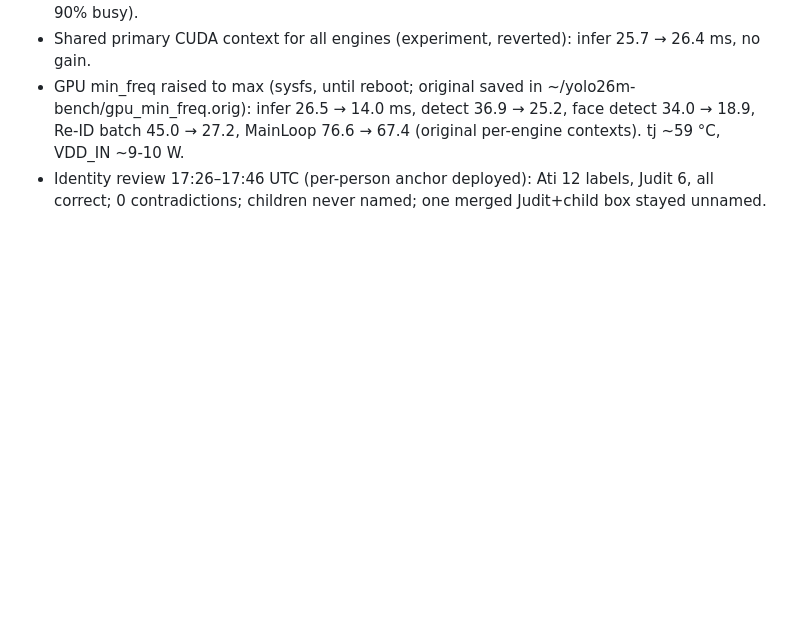
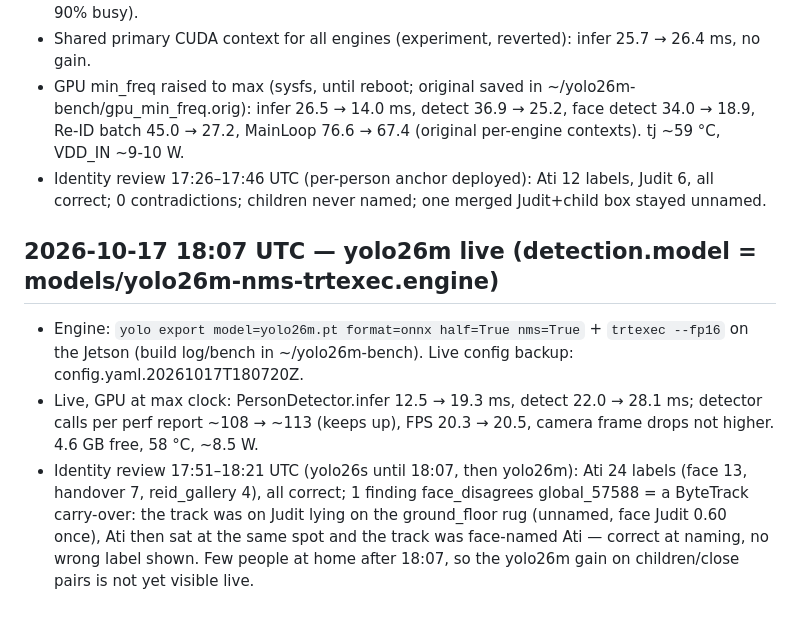
Before and after one commit to kesziattila/home-person-id, a Markdown page: docs/TUNING_LOG.md, the part around the change. GitHub-like rendering; blank space fills up the shorter version.

Commit message:
Log yolo26m live switch and evening review
yolo26m runs live since 18:07 UTC at max GPU clock: detect 22.0 ->
28.1 ms, the detector keeps up and FPS is unchanged. Identity review
17:51-18:21 UTC: 24 Ati labels, all correct; the one face_disagrees
finding was a track carried over from Judit to Ati, named correctly.

Co-Authored-By: Claude Opus 5.5 <noreply@anthropic.com>
Claude-Session: https://claude.ai/code/session_01KFkFfKTztiwhp3cFVQCfrX

```diff
--- a/docs/TUNING_LOG.md
+++ b/docs/TUNING_LOG.md
@@ -307,3 +307,15 @@ identity and "last known room" — not continuous identity of every person at ev
   MainLoop 76.6 → 67.4 (original per-engine contexts). tj ~59 °C, VDD_IN ~9-10 W.
 - Identity review 17:26–17:46 UTC (per-person anchor deployed): Ati 12 labels, Judit 6, all correct;
   0 contradictions; children never named; one merged Judit+child box stayed unnamed.
+
+## 2026-10-17 18:07 UTC — yolo26m live (detection.model = models/yolo26m-nms-trtexec.engine)
+- Engine: `yolo export model=yolo26m.pt format=onnx half=True nms=True` + `trtexec --fp16` on the
+  Jetson (build log/bench in ~/yolo26m-bench). Live config backup: config.yaml.20261017T180720Z.
+- Live, GPU at max clock: PersonDetector.infer 12.5 → 19.3 ms, detect 22.0 → 28.1 ms; detector calls
+  per perf report ~108 → ~113 (keeps up), FPS 20.3 → 20.5, camera frame drops not higher. 4.6 GB free,
+  58 °C, ~8.5 W.
+- Identity review 17:51–18:21 UTC (yolo26s until 18:07, then yolo26m): Ati 24 labels (face 13, handover
+  7, reid_gallery 4), all correct; 1 finding face_disagrees global_57588 = a ByteTrack carry-over: the
+  track was on Judit lying on the ground_floor rug (unnamed, face Judit 0.60 once), Ati then sat at the
+  same spot and the track was face-named Ati — correct at naming, no wrong label shown. Few people at
+  home after 18:07, so the yolo26m gain on children/close pairs is not yet visible live.
```
